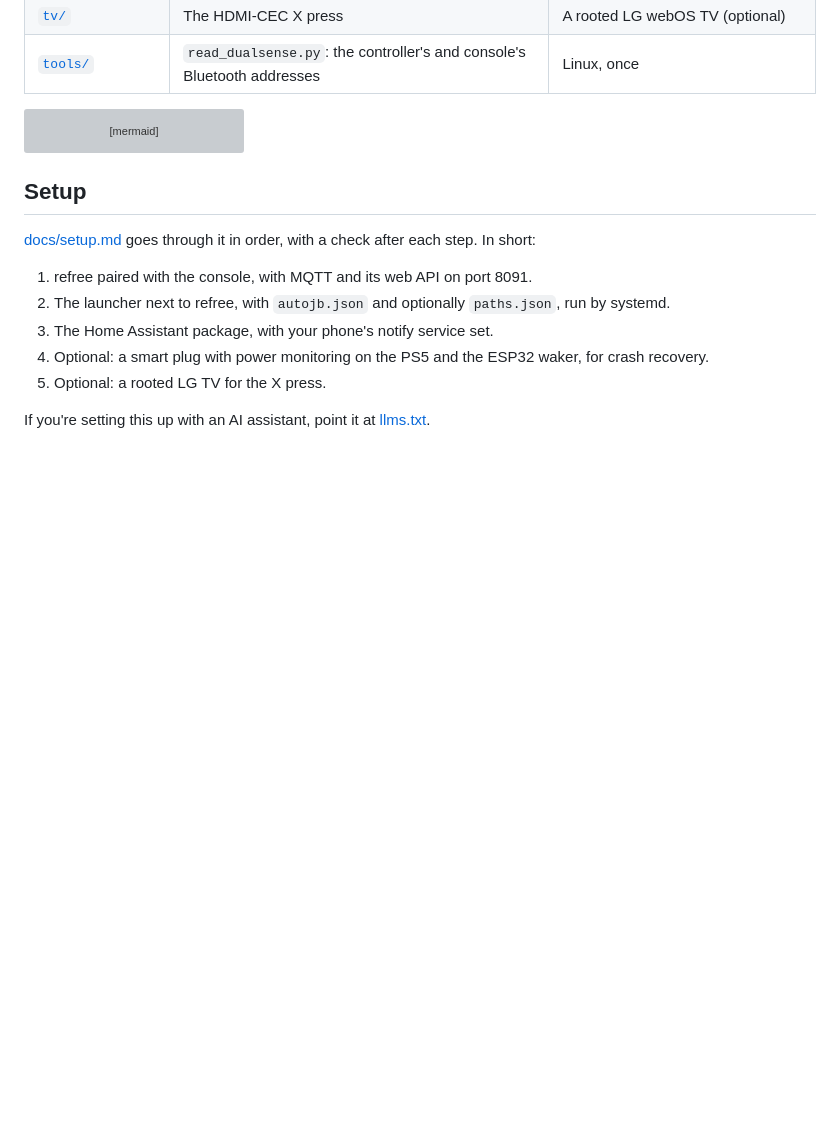
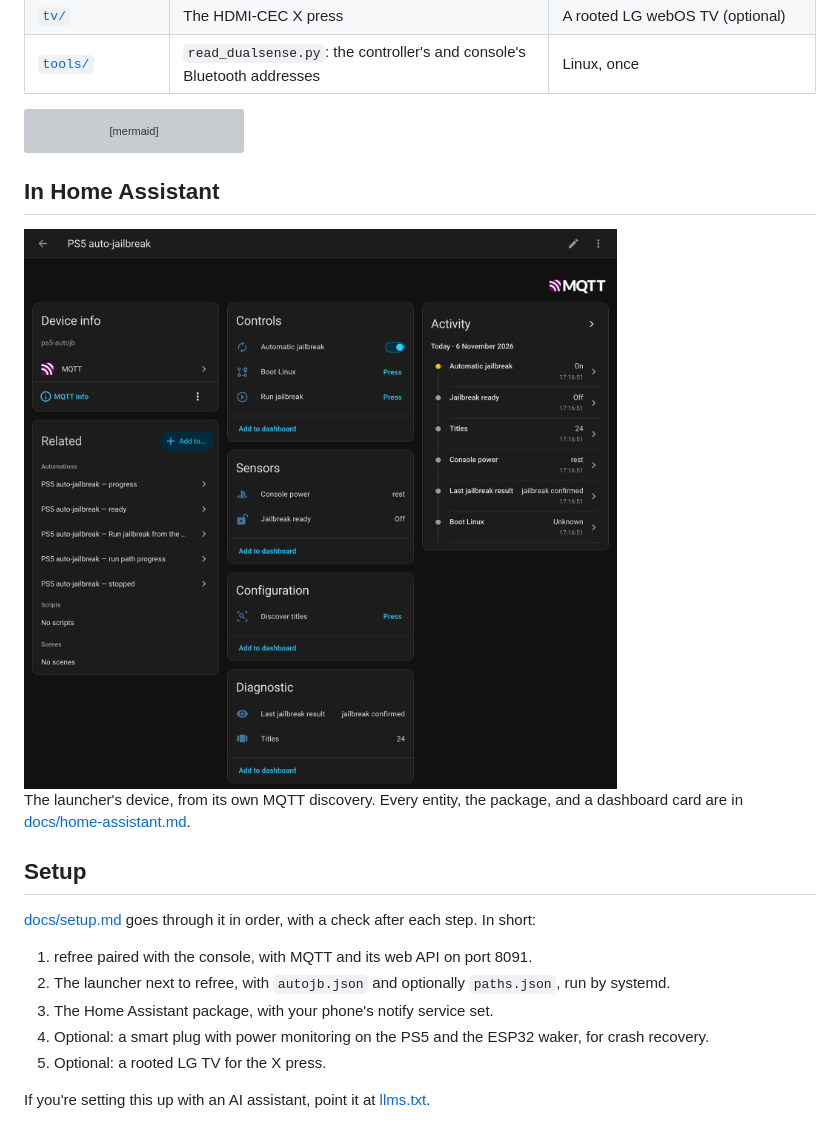
Before and after one commit to HaydenGriffin/ps5-autojb, a Markdown page: README.md, the part around the change. Rendered like a GitHub page; pictures changed too: docs/images/ha-device.png (added); blank space fills up the shorter version; grey boxes are pictures that could not be loaded.

````diff
--- a/README.md
+++ b/README.md
@@ -58,6 +58,13 @@ flowchart LR
   W -. Bluetooth .-> PS5
   TV -. HDMI-CEC .-> PS5
 ```
+
+## In Home Assistant
+
+<img src="docs/images/ha-device.png" alt="Home Assistant device page for PS5 auto-jailbreak with its controls, sensors, diagnostics, related automations and activity" width="640">
+
+The launcher's device, from its own MQTT discovery. Every entity, the package, and a dashboard card are in
+[docs/home-assistant.md](docs/home-assistant.md).
 
 ## Setup
 
````
Also changed, not shown: docs/home-assistant.md (+16 -3 lines), docs/images/ha-card.png (added).
